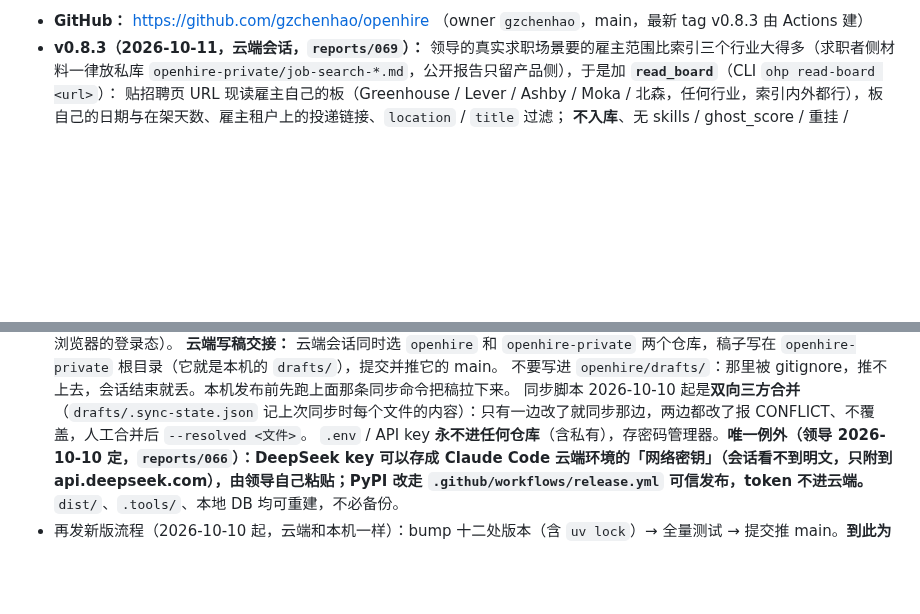
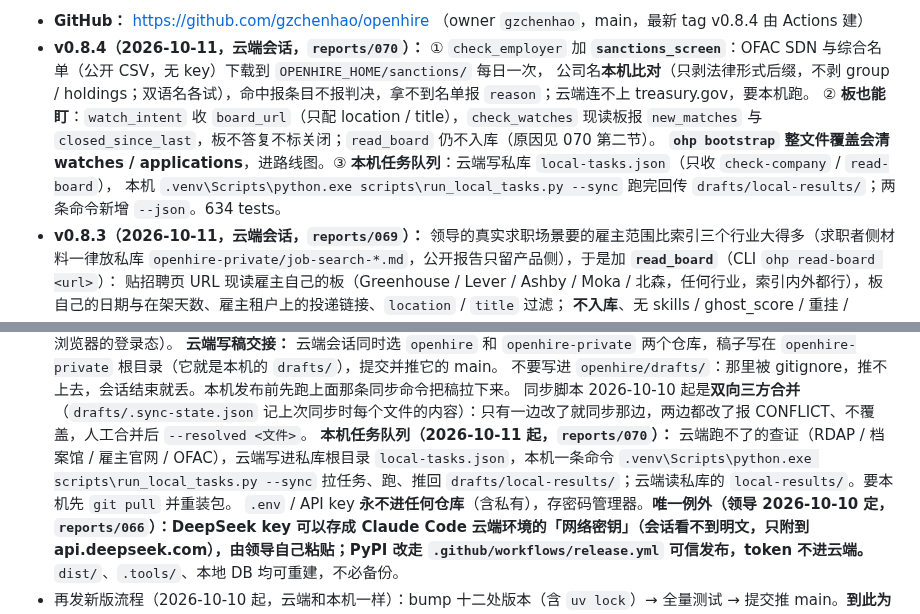
Before and after one commit to gzchenhao/openhire, a Markdown page: CLAUDE.md, 2 parts joined by grey strips. Drawn GitHub-style; blank space fills up the shorter version.

```diff
--- a/CLAUDE.md
+++ b/CLAUDE.md
@@ -10,5 +10,10 @@
 
-- **GitHub：** https://github.com/gzchenhao/openhire （owner `gzchenhao`，main，最新 tag v0.8.3 由 Actions 建）
+- **GitHub：** https://github.com/gzchenhao/openhire （owner `gzchenhao`，main，最新 tag v0.8.4 由 Actions 建）
+- **v0.8.4（2026-10-11，云端会话，`reports/070`）：** ① `check_employer` 加 **`sanctions_screen`**：OFAC SDN 与综合名单（公开 CSV，无 key）下载到 `OPENHIRE_HOME/sanctions/` 每日一次，
+  公司名**本机比对**（只剥法律形式后缀，不剥 group / holdings；双语名各试），命中报条目不报判决，拿不到名单报 `reason`；云端连不上 treasury.gov，要本机跑。
+  ② **板也能盯**：`watch_intent` 收 `board_url`（只配 location / title），`check_watches` 现读板报 `new_matches` 与 `closed_since_last`，板不答复不标关闭；`read_board` 仍不入库（原因见 070 第二节）。
+  **`ohp bootstrap` 整文件覆盖会清 watches / applications**，进路线图。③ **本机任务队列**：云端写私库 `local-tasks.json`（只收 `check-company` / `read-board`），
+  本机 `.venv\Scripts\python.exe scripts\run_local_tasks.py --sync` 跑完回传 `drafts/local-results/`；两条命令新增 `--json`。634 tests。
 - **v0.8.3（2026-10-11，云端会话，`reports/069`）：** 领导的真实求职场景要的雇主范围比索引三个行业大得多（求职者侧材料一律放私库 `openhire-private/job-search-*.md`，公开报告只留产品侧），于是加 **`read_board`**（CLI `ohp read-board <url>`）：
   贴招聘页 URL 现读雇主自己的板（Greenhouse / Lever / Ashby / Moka / 北森，任何行业，索引内外都行），板自己的日期与在架天数、雇主租户上的投递链接、`location` / `title` 过滤；
   **不入库**、无 skills / ghost_score / 重挂 / watch；封闭门户（飞书、Workday、SuccessFactors、Taleo、iCIMS、LinkedIn、JobsDB、BOSS）`ERR_UNSUPPORTED_BOARD` 加原因，不找别的路；
@@ -161,6 +166,8 @@
   **云端写稿交接：** 云端会话同时选 `openhire` 和 `openhire-private` 两个仓库，稿子写在 `openhire-private` 根目录（它就是本机的 `drafts/`），提交并推它的 main。
   不要写进 `openhire/drafts/`：那里被 gitignore，推不上去，会话结束就丢。本机发布前先跑上面那条同步命令把稿拉下来。
   同步脚本 2026-10-10 起是**双向三方合并**（`drafts/.sync-state.json` 记上次同步时每个文件的内容）：只有一边改了就同步那边，两边都改了报 CONFLICT、不覆盖，人工合并后 `--resolved <文件>`。
+  **本机任务队列（2026-10-11 起，`reports/070`）：** 云端跑不了的查证（RDAP / 档案馆 / 雇主官网 / OFAC），云端写进私库根目录 `local-tasks.json`，本机一条命令
+  `.venv\Scripts\python.exe scripts\run_local_tasks.py --sync` 拉任务、跑、推回 `drafts/local-results/`；云端读私库的 `local-results/`。要本机先 `git pull` 并重装包。
   `.env` / API key **永不进任何仓库**（含私有），存密码管理器。**唯一例外（领导 2026-10-10 定，`reports/066`）：DeepSeek key 可以存成 Claude Code 云端环境的「网络密钥」（会话看不到明文，只附到 api.deepseek.com），由领导自己粘贴；PyPI 改走 `.github/workflows/release.yml` 可信发布，token 不进云端。**`dist/`、`.tools/`、本地 DB 均可重建，不必备份。
 - 再发新版流程（2026-10-10 起，云端和本机一样）：bump 十二处版本（含 `uv lock`）→ 全量测试 → 提交推 main。**到此为止**：Actions 的 Release 看到新版本号会自己测、发 PyPI（可信发布）、打 tag、挂 mcpb、建 Release，然后 Registry 自动跟上。不要手动推 tag（会和 Actions 建的 tag 冲突），不再 twine，README `mcp-name` 保持不变。发完用 `curl -s https://pypi.org/pypi/openhire/json` 核对版本。
 
```
Also changed, not shown: other parts of CLAUDE.md (+1 -1 lines), PROGRESS.md (+12 -0 lines), reports/070-制裁名单本机比对-板也能盯-本机任务队列.md (added, +49 -0 lines).
